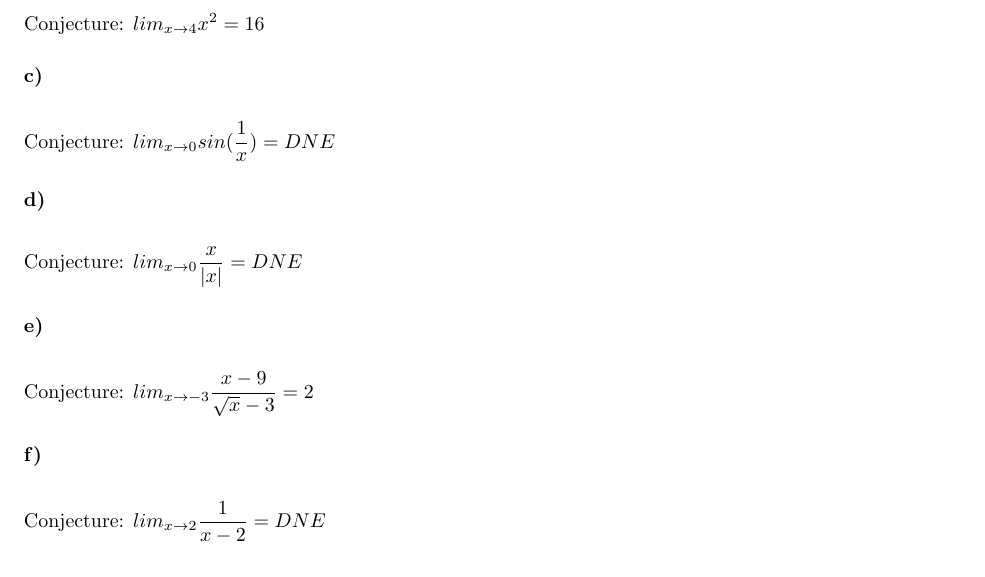
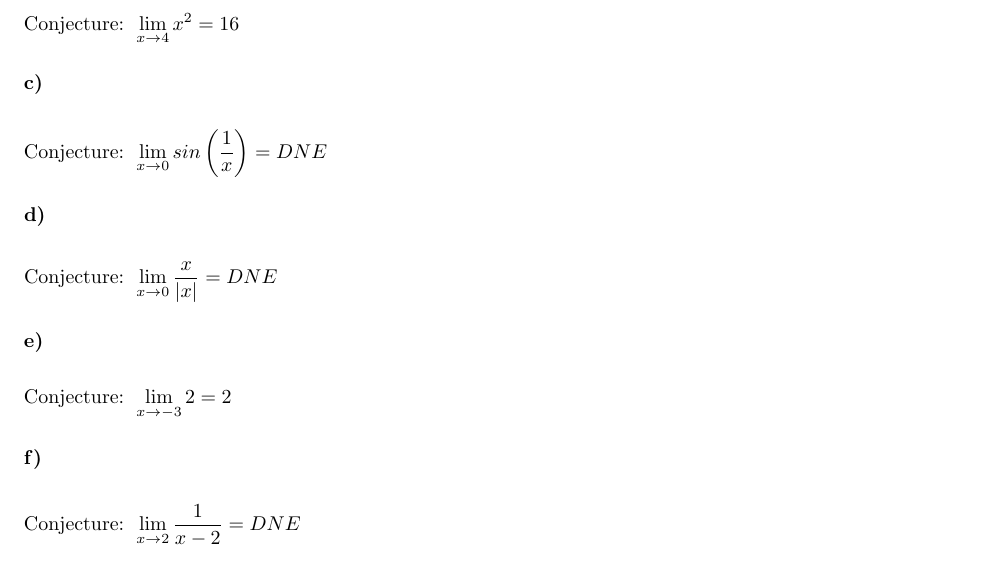
Before and after one commit to junosuarez/math, a LaTeX document (docs/math251/cl2.tex): part of page 2 of 2, cut so that both start at the same text. Compiled offline with pdfLaTeX.

Commit message:
fix an error and fuck around with latex more

```diff
--- a/docs/math251/cl2.tex
+++ b/docs/math251/cl2.tex
@@ -81,27 +81,27 @@ If I were to continue improving the GeoGeobra environment for this investigation
 
 \subsubsection{}
 \begin{flalign*} & \text{Conjecture: }
-  lim_{x \rightarrow 4} x^2 = 16
+  \lim\limits_{x \rightarrow 4} x^2 = 16
 & \end{flalign*}
 
 \subsubsection{}
 \begin{flalign*} & \text{Conjecture: }
-  lim_{x \rightarrow 0} sin(\frac{1}{x}) = DNE
+  \lim\limits_{x \rightarrow 0} sin\left(\frac{1}{x}\right) = DNE
 & \end{flalign*}
 
 \subsubsection{}
 \begin{flalign*} & \text{Conjecture: }
-  lim_{x \rightarrow 0} \frac{x}{|x|} = DNE
+  \lim\limits_{x \rightarrow 0} \frac{x}{|x|} = DNE
 & \end{flalign*}
 
 \subsubsection{}
 \begin{flalign*} & \text{Conjecture: }
-  lim_{x \rightarrow -3} \frac{x-9}{\sqrt{x}-3} = 2
+  \lim\limits_{x \rightarrow -3} 2 = 2
 & \end{flalign*}
 
 \subsubsection{}
 \begin{flalign*} & \text{Conjecture: }
-  lim_{x \rightarrow 2} \frac{1}{x-2} = DNE
+  \lim\limits_{x \rightarrow 2} \frac{1}{x-2} = DNE
 & \end{flalign*}
 
 
```
Also changed, not shown: docs/math251/cl2.tex (2 more changed lines).
